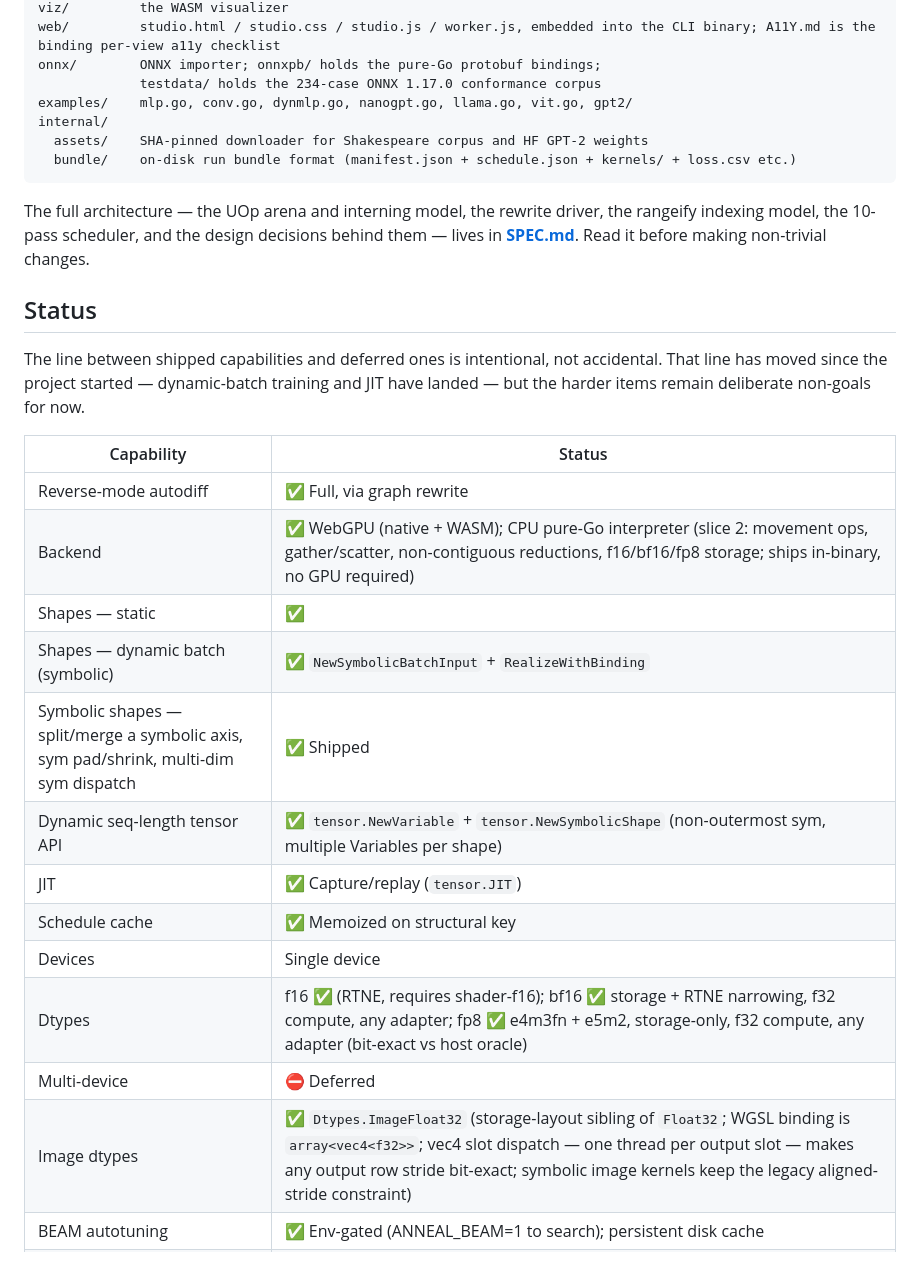
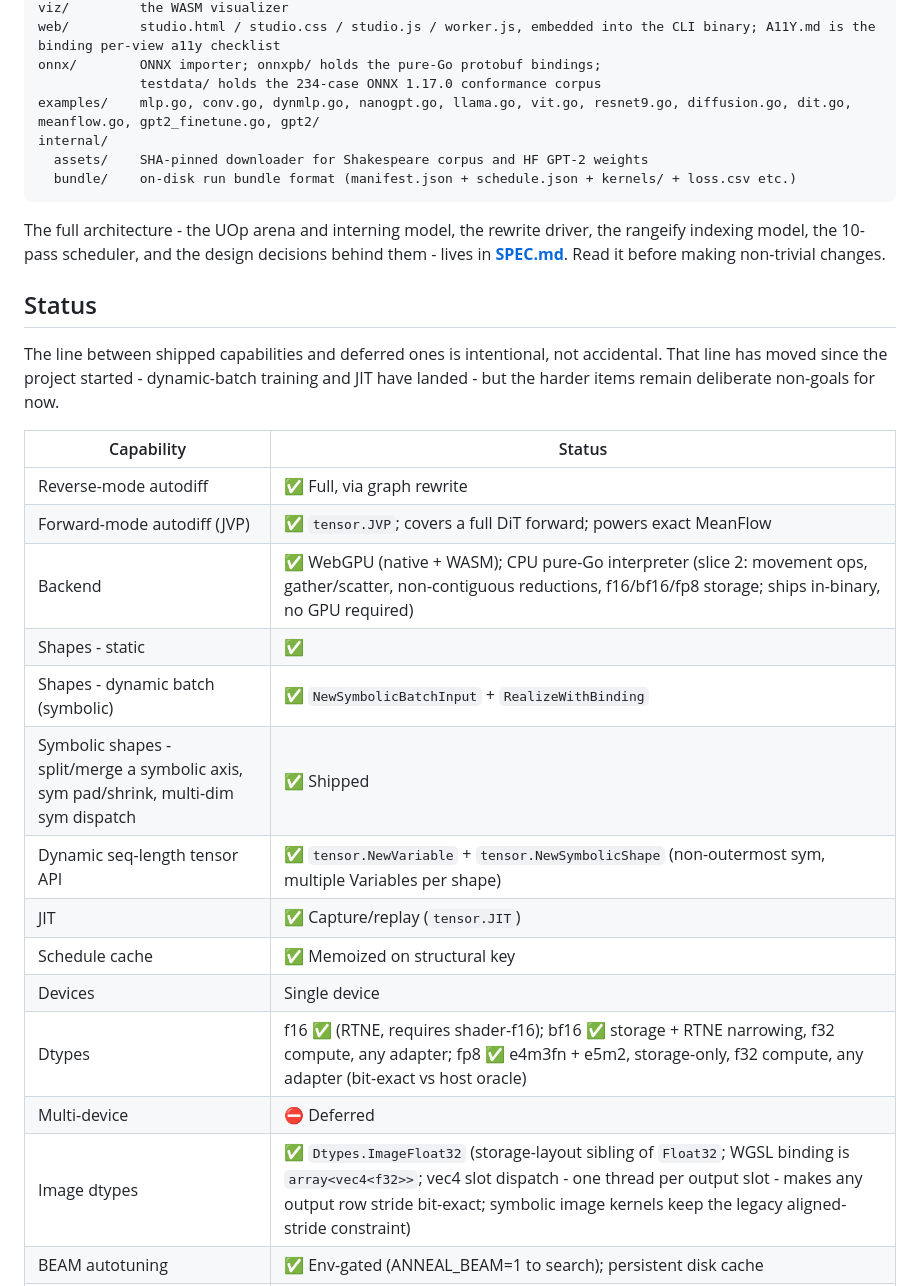
Before and after one commit to georgebuilds/anneal, a Markdown page: README.md, the part around one of its changes. GitHub-like rendering.

Commit message:
📝 docs: document forward-mode JVP (SPEC §5 + capability tables); fix stale examples layout

````diff
--- a/README.md
+++ b/README.md
@@ -159,32 +159,33 @@ viz/         the WASM visualizer
 web/         studio.html / studio.css / studio.js / worker.js, embedded into the CLI binary; A11Y.md is the binding per-view a11y checklist
 onnx/        ONNX importer; onnxpb/ holds the pure-Go protobuf bindings;
              testdata/ holds the 234-case ONNX 1.17.0 conformance corpus
-examples/    mlp.go, conv.go, dynmlp.go, nanogpt.go, llama.go, vit.go, gpt2/
+examples/    mlp.go, conv.go, dynmlp.go, nanogpt.go, llama.go, vit.go, resnet9.go, diffusion.go, dit.go, meanflow.go, gpt2_finetune.go, gpt2/
 internal/
   assets/    SHA-pinned downloader for Shakespeare corpus and HF GPT-2 weights
   bundle/    on-disk run bundle format (manifest.json + schedule.json + kernels/ + loss.csv etc.)
 ```
 
-The full architecture — the UOp arena and interning model, the rewrite driver, the rangeify indexing model, the 10-pass scheduler, and the design decisions behind them — lives in **[SPEC.md](SPEC.md)**. Read it before making non-trivial changes.
+The full architecture - the UOp arena and interning model, the rewrite driver, the rangeify indexing model, the 10-pass scheduler, and the design decisions behind them - lives in **[SPEC.md](SPEC.md)**. Read it before making non-trivial changes.
 
 ## Status
 
-The line between shipped capabilities and deferred ones is intentional, not accidental. That line has moved since the project started — dynamic-batch training and JIT have landed — but the harder items remain deliberate non-goals for now.
+The line between shipped capabilities and deferred ones is intentional, not accidental. That line has moved since the project started - dynamic-batch training and JIT have landed - but the harder items remain deliberate non-goals for now.
 
 | Capability | Status |
 |---|---|
 | Reverse-mode autodiff | ✅ Full, via graph rewrite |
+| Forward-mode autodiff (JVP) | ✅ `tensor.JVP`; covers a full DiT forward; powers exact MeanFlow |
 | Backend | ✅ WebGPU (native + WASM); CPU pure-Go interpreter (slice 2: movement ops, gather/scatter, non-contiguous reductions, f16/bf16/fp8 storage; ships in-binary, no GPU required) |
-| Shapes — static | ✅ |
-| Shapes — dynamic batch (symbolic) | ✅ `NewSymbolicBatchInput` + `RealizeWithBinding` |
-| Symbolic shapes — split/merge a symbolic axis, sym pad/shrink, multi-dim sym dispatch | ✅ Shipped |
+| Shapes - static | ✅ |
+| Shapes - dynamic batch (symbolic) | ✅ `NewSymbolicBatchInput` + `RealizeWithBinding` |
+| Symbolic shapes - split/merge a symbolic axis, sym pad/shrink, multi-dim sym dispatch | ✅ Shipped |
 | Dynamic seq-length tensor API | ✅ `tensor.NewVariable` + `tensor.NewSymbolicShape` (non-outermost sym, multiple Variables per shape) |
 | JIT | ✅ Capture/replay (`tensor.JIT`) |
 | Schedule cache | ✅ Memoized on structural key |
 | Devices | Single device |
 | Dtypes | f16 ✅ (RTNE, requires shader-f16); bf16 ✅ storage + RTNE narrowing, f32 compute, any adapter; fp8 ✅ e4m3fn + e5m2, storage-only, f32 compute, any adapter (bit-exact vs host oracle) |
 | Multi-device | ⛔ Deferred |
-| Image dtypes | ✅ `Dtypes.ImageFloat32` (storage-layout sibling of `Float32`; WGSL binding is `array<vec4<f32>>`; vec4 slot dispatch — one thread per output slot — makes any output row stride bit-exact; symbolic image kernels keep the legacy aligned-stride constraint) |
+| Image dtypes | ✅ `Dtypes.ImageFloat32` (storage-layout sibling of `Float32`; WGSL binding is `array<vec4<f32>>`; vec4 slot dispatch - one thread per output slot - makes any output row stride bit-exact; symbolic image kernels keep the legacy aligned-stride constraint) |
 | BEAM autotuning | ✅ Env-gated (ANNEAL_BEAM=1 to search); persistent disk cache |
 | ONNX import | ✅ `onnx.Import(bytes, arena, device)`, ~100 op handlers, zero-CGO; Strategy A bit-exact gate + Strategy B onnxruntime cross-check; 174/234 conformance pass, 0 fail; `WithStructureOnly()` for WASM dropzone |
 | `anneal web` (local studio) | ✅ Single binary, 8 deep-linkable views, WASM/native split, zero telemetry, WCAG 2.x AA |
````
Also changed, not shown: other parts of README.md (+2 -2 lines), SPEC.md (+102 -100 lines).
